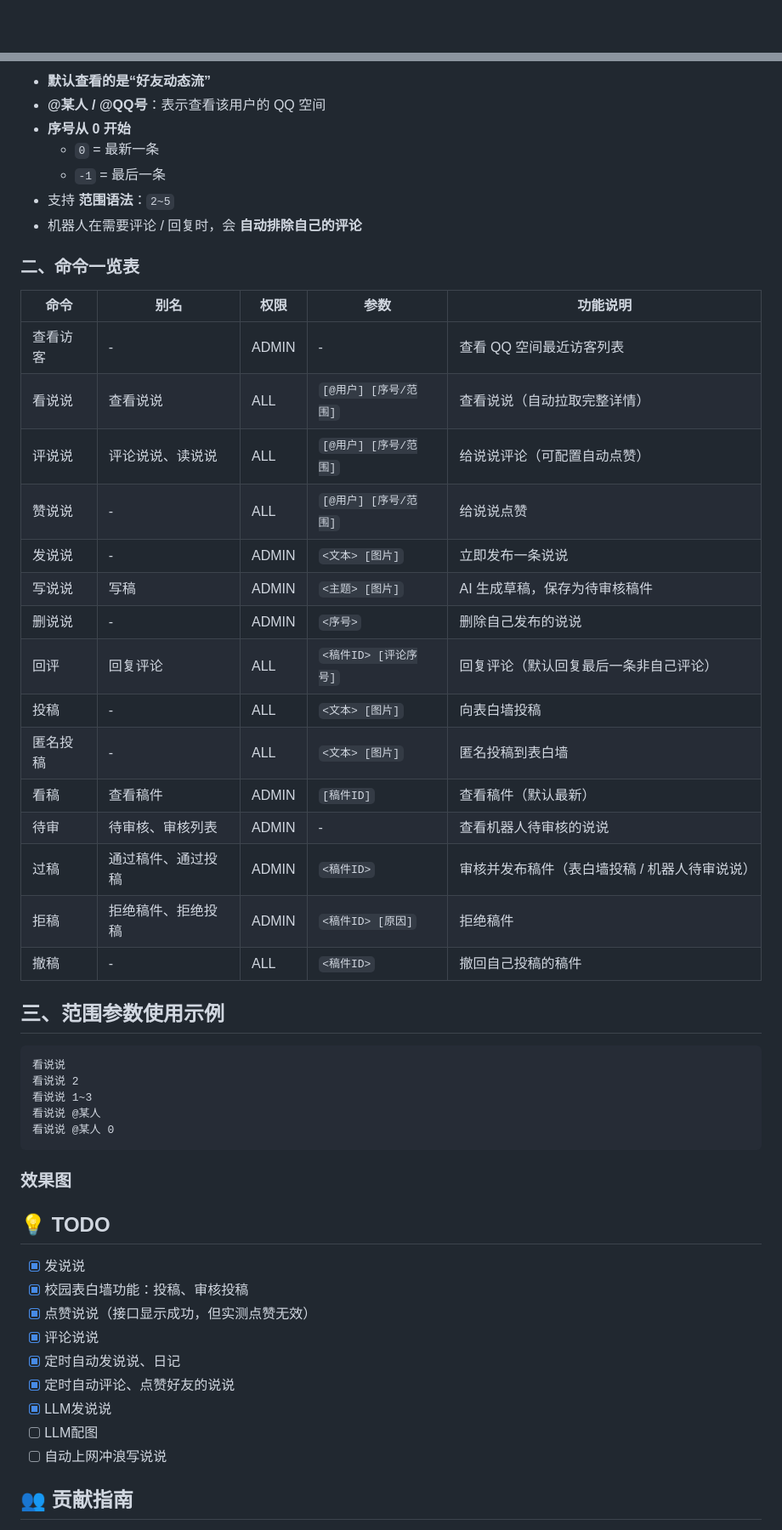
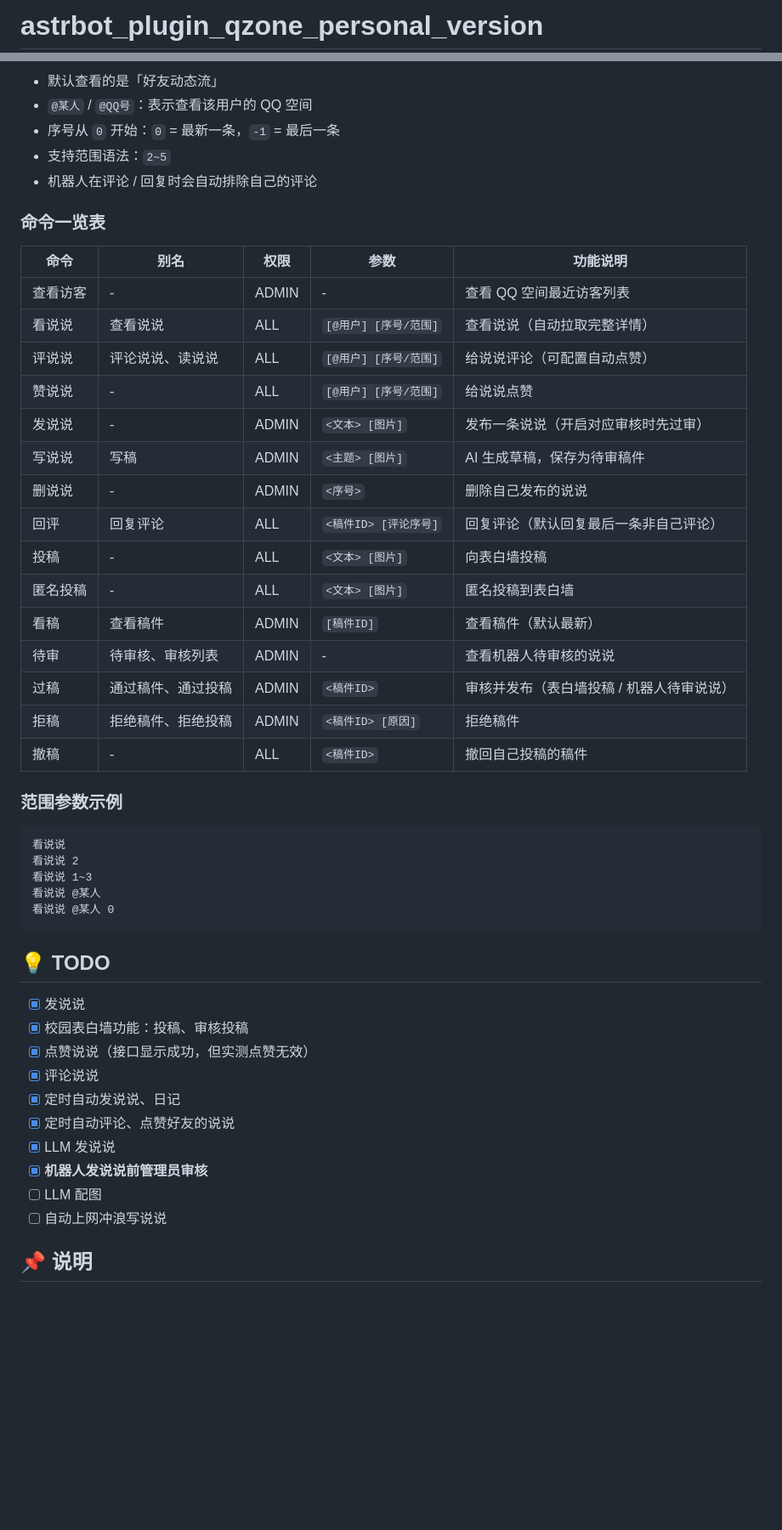
Before and after one commit to Idonnottknow/astrbot_plugin_qzone_personal-version, a Markdown page: README.md, 2 parts joined by grey strips. Shown at 85% size. Rendered like a GitHub page; blank space fills up the shorter version.

````diff
--- a/README.md
+++ b/README.md
@@ -1 +1,2 @@
+# astrbot_plugin_qzone_personal_version
 
@@ -71,34 +85,31 @@ git clone https://github.com/Zhalslar/astrbot_plugin_qzone
 
-- **默认查看的是“好友动态流”**
-- **@某人 / @QQ号**：表示查看该用户的 QQ 空间
-- **序号从 0 开始**
-  - `0` = 最新一条
-  - `-1` = 最后一条
-- 支持 **范围语法**：`2~5`
-- 机器人在需要评论 / 回复时，会 **自动排除自己的评论**
+- 默认查看的是「好友动态流」
+- `@某人` / `@QQ号`：表示查看该用户的 QQ 空间
+- 序号从 `0` 开始：`0` = 最新一条，`-1` = 最后一条
+- 支持范围语法：`2~5`
+- 机器人在评论 / 回复时会自动排除自己的评论
 
-
-### 二、命令一览表
+### 命令一览表
 
 | 命令 | 别名 | 权限 | 参数 | 功能说明 |
-|----|----|----|----|----|
+|---|---|---|---|---|
 | 查看访客 | - | ADMIN | - | 查看 QQ 空间最近访客列表 |
 | 看说说 | 查看说说 | ALL | `[@用户] [序号/范围]` | 查看说说（自动拉取完整详情） |
 | 评说说 | 评论说说、读说说 | ALL | `[@用户] [序号/范围]` | 给说说评论（可配置自动点赞） |
 | 赞说说 | - | ALL | `[@用户] [序号/范围]` | 给说说点赞 |
-| 发说说 | - | ADMIN | `<文本> [图片]` | 立即发布一条说说 |
-| 写说说 | 写稿 | ADMIN | `<主题> [图片]` | AI 生成草稿，保存为待审核稿件 |
+| 发说说 | - | ADMIN | `<文本> [图片]` | 发布一条说说（开启对应审核时先过审） |
+| 写说说 | 写稿 | ADMIN | `<主题> [图片]` | AI 生成草稿，保存为待审稿件 |
 | 删说说 | - | ADMIN | `<序号>` | 删除自己发布的说说 |
 | 回评 | 回复评论 | ALL | `<稿件ID> [评论序号]` | 回复评论（默认回复最后一条非自己评论） |
 | 投稿 | - | ALL | `<文本> [图片]` | 向表白墙投稿 |
 | 匿名投稿 | - | ALL | `<文本> [图片]` | 匿名投稿到表白墙 |
 | 看稿 | 查看稿件 | ADMIN | `[稿件ID]` | 查看稿件（默认最新） |
 | 待审 | 待审核、审核列表 | ADMIN | - | 查看机器人待审核的说说 |
-| 过稿 | 通过稿件、通过投稿 | ADMIN | `<稿件ID>` | 审核并发布稿件（表白墙投稿 / 机器人待审说说） |
+| 过稿 | 通过稿件、通过投稿 | ADMIN | `<稿件ID>` | 审核并发布（表白墙投稿 / 机器人待审说说） |
 | 拒稿 | 拒绝稿件、拒绝投稿 | ADMIN | `<稿件ID> [原因]` | 拒绝稿件 |
 | 撤稿 | - | ALL | `<稿件ID>` | 撤回自己投稿的稿件 |
 
-## 三、范围参数使用示例
+### 范围参数示例
 
 ```text
 看说说
@@ -108,8 +119,6 @@ git clone https://github.com/Zhalslar/astrbot_plugin_qzone
 看说说 @某人 0
 ```
 
-### 效果图
-
 ## 💡 TODO
 
 - [x] 发说说
@@ -118,9 +127,10 @@ git clone https://github.com/Zhalslar/astrbot_plugin_qzone
 - [x] 评论说说
 - [x] 定时自动发说说、日记
 - [x] 定时自动评论、点赞好友的说说
-- [x] LLM发说说
-- [ ] LLM配图
+- [x] LLM 发说说
+- [x] **机器人发说说前管理员审核**
+- [ ] LLM 配图
 - [ ] 自动上网冲浪写说说
 
-## 👥 贡献指南
+## 📌 说明
 
````
Also changed, not shown: other parts of README.md (+59 -54 lines).
